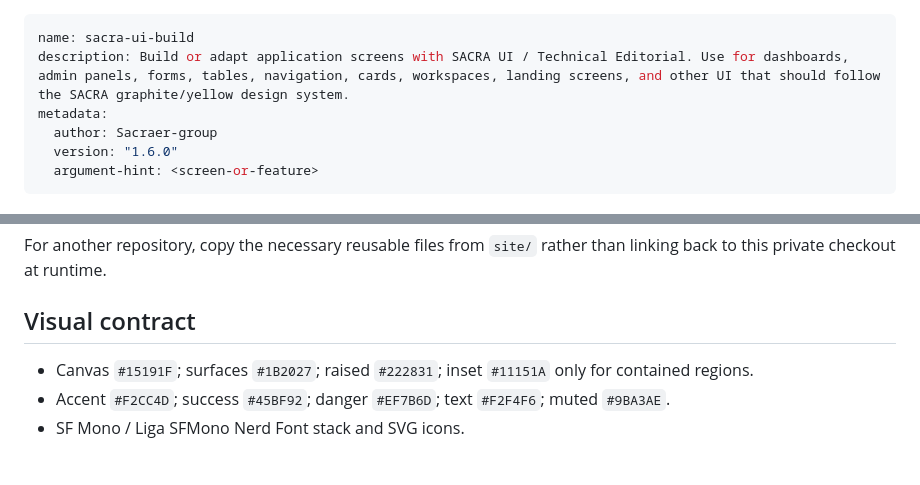
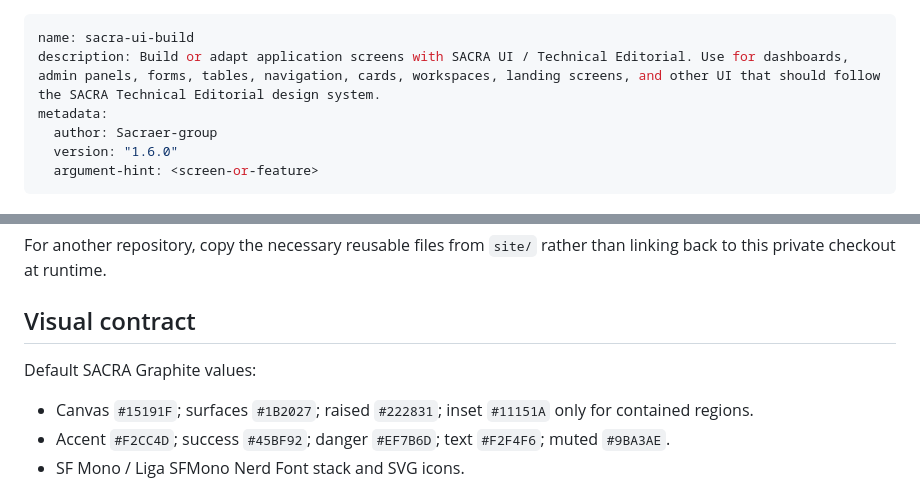
Before and after one commit to Sacraer-group/sacra-ui-kit, a Markdown page: skills/sacra-ui-build/SKILL.md, 2 parts joined by grey strips. Drawn GitHub-style; blank space fills up the shorter version.

```diff
--- a/skills/sacra-ui-build/SKILL.md
+++ b/skills/sacra-ui-build/SKILL.md
@@ -1,6 +1,6 @@
 ---
 name: sacra-ui-build
-description: Build or adapt application screens with SACRA UI / Technical Editorial. Use for dashboards, admin panels, forms, tables, navigation, cards, workspaces, landing screens, and other UI that should follow the SACRA graphite/yellow design system.
+description: Build or adapt application screens with SACRA UI / Technical Editorial. Use for dashboards, admin panels, forms, tables, navigation, cards, workspaces, landing screens, and other UI that should follow the SACRA Technical Editorial design system.
 metadata:
   author: Sacraer-group
   version: "1.6.0"
@@ -43,6 +43,8 @@ For another repository, copy the necessary reusable files from `site/` rather th
 
 ## Visual contract
 
+Default SACRA Graphite values:
+
 - Canvas `#15191F`; surfaces `#1B2027`; raised `#222831`; inset `#11151A` only for contained regions.
 - Accent `#F2CC4D`; success `#45BF92`; danger `#EF7B6D`; text `#F2F4F6`; muted `#9BA3AE`.
 - SF Mono / Liga SFMono Nerd Font stack and SVG icons.
```
Also changed, not shown: skills/sacra-ui-audit/SKILL.md (+1 -1 lines), skills/sacra-ui-docs/SKILL.md (+1 -1 lines).
